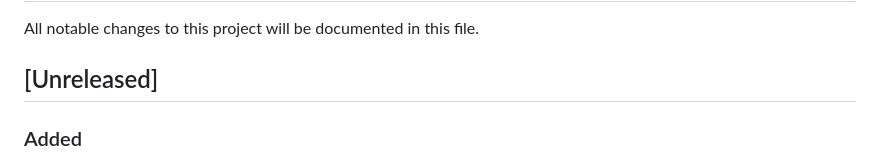
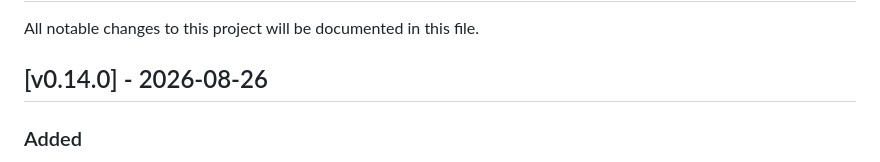
Before and after one commit to Hecatoncheir/lazyrest, a Markdown page: CHANGELOG.md, the part around the change. Drawn GitHub-style.

Commit message:
chore: release v0.14.0
Co-Authored-By: Claude Opus 5 <noreply@anthropic.com>

```diff
--- a/CHANGELOG.md
+++ b/CHANGELOG.md
@@ -2,7 +2,7 @@
 
 All notable changes to this project will be documented in this file.
 
-## [Unreleased]
+## [v0.14.0] - 2026-08-26
 ### Added
 - `ignore` in the configuration names directories the file tree skips, on top of a built-in list that now also covers `.venv`, `.tox`, `target`, `dist`, and `build`. The lists of the configuration layers add up.
 - Symbolic links to directories are followed, each one once, so a tree that links back into itself still terminates. They were skipped entirely before.
```
